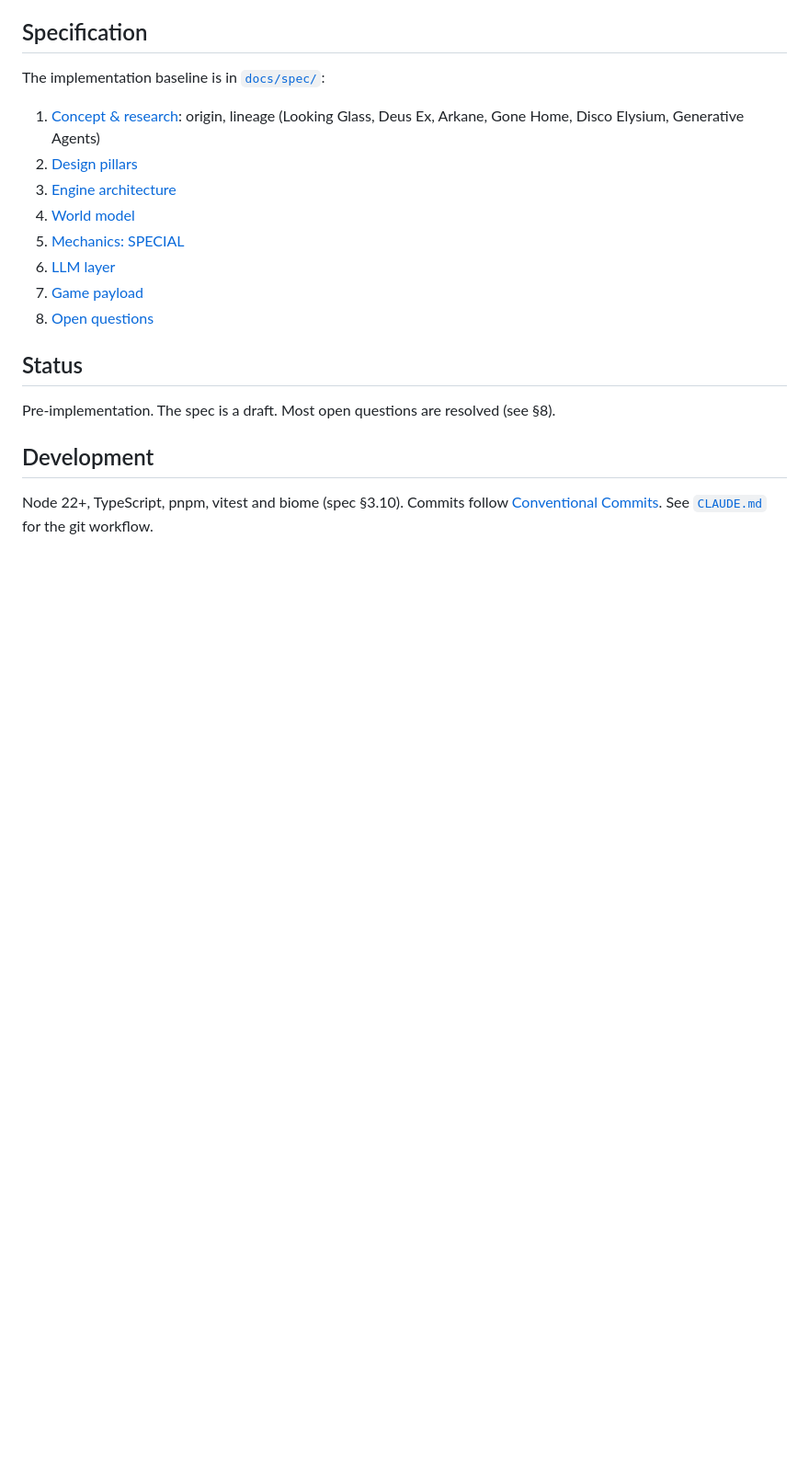
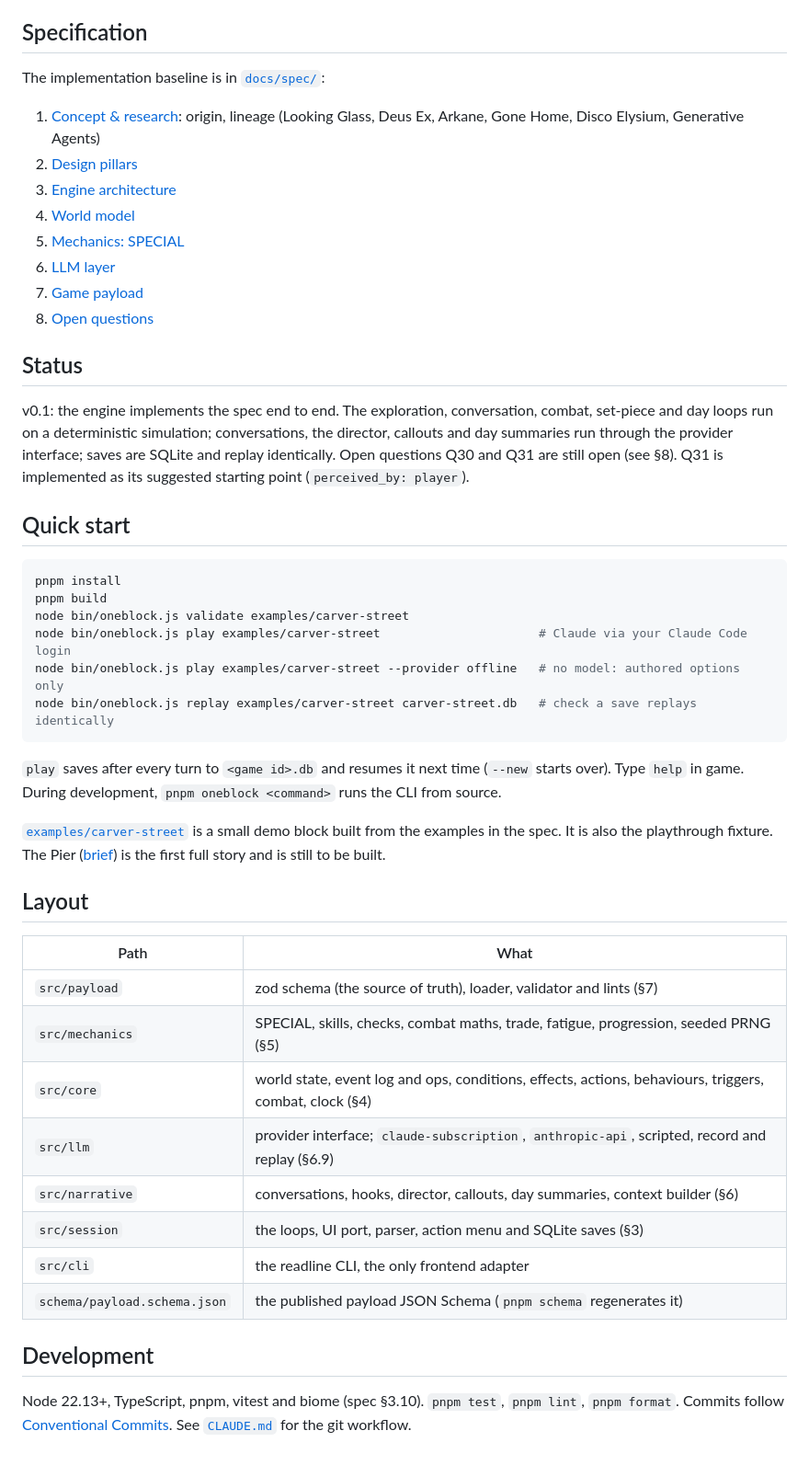
Before and after one commit to pixelbadger/Pixelbadger.OneBlockRpg, a Markdown page: README.md, the part around the change. Shown at 92% size. Drawn GitHub-style; blank space fills up the shorter version.

Commit message:
docs: describe the v0.1 engine, quick start and layout in the README
Co-authored-by: Ben Morris <magospietato@gmail.com>
Co-Authored-By: Claude Opus 5.5 <noreply@anthropic.com>
Claude-Session: https://claude.ai/code/session_01SpYuptCHL1xDWFxfRh6EqT

````diff
--- a/README.md
+++ b/README.md
@@ -52,9 +52,43 @@ The implementation baseline is in [`docs/spec/`](docs/spec/index.html):
 
 ## Status
 
-Pre-implementation. The spec is a draft. Most open questions are resolved (see §8).
+v0.1: the engine implements the spec end to end. The exploration, conversation, combat, set-piece and day loops run
+on a deterministic simulation; conversations, the director, callouts and day summaries run through the provider
+interface; saves are SQLite and replay identically. Open questions Q30 and Q31 are still open (see §8). Q31 is
+implemented as its suggested starting point (`perceived_by: player`).
+
+## Quick start
+
+```sh
+pnpm install
+pnpm build
+node bin/oneblock.js validate examples/carver-street
+node bin/oneblock.js play examples/carver-street                      # Claude via your Claude Code login
+node bin/oneblock.js play examples/carver-street --provider offline   # no model: authored options only
+node bin/oneblock.js replay examples/carver-street carver-street.db   # check a save replays identically
+```
+
+`play` saves after every turn to `<game id>.db` and resumes it next time (`--new` starts over). Type `help` in game.
+During development, `pnpm oneblock <command>` runs the CLI from source.
+
+[`examples/carver-street`](examples/carver-street) is a small demo block built from the examples in the spec. It is
+also the playthrough fixture. The Pier ([brief](examples/the-pier/brief.md)) is the first full story and is still to
+be built.
+
+## Layout
+
+| Path | What |
+|---|---|
+| `src/payload` | zod schema (the source of truth), loader, validator and lints (§7) |
+| `src/mechanics` | SPECIAL, skills, checks, combat maths, trade, fatigue, progression, seeded PRNG (§5) |
+| `src/core` | world state, event log and ops, conditions, effects, actions, behaviours, triggers, combat, clock (§4) |
+| `src/llm` | provider interface; `claude-subscription`, `anthropic-api`, scripted, record and replay (§6.9) |
+| `src/narrative` | conversations, hooks, director, callouts, day summaries, context builder (§6) |
+| `src/session` | the loops, UI port, parser, action menu and SQLite saves (§3) |
+| `src/cli` | the readline CLI, the only frontend adapter |
+| `schema/payload.schema.json` | the published payload JSON Schema (`pnpm schema` regenerates it) |
 
 ## Development
 
-Node 22+, TypeScript, pnpm, vitest and biome (spec §3.10). Commits follow [Conventional Commits](https://www.conventionalcommits.org/).
-See [`CLAUDE.md`](CLAUDE.md) for the git workflow.
+Node 22.13+, TypeScript, pnpm, vitest and biome (spec §3.10). `pnpm test`, `pnpm lint`, `pnpm format`.
+Commits follow [Conventional Commits](https://www.conventionalcommits.org/). See [`CLAUDE.md`](CLAUDE.md) for the git workflow.
````
